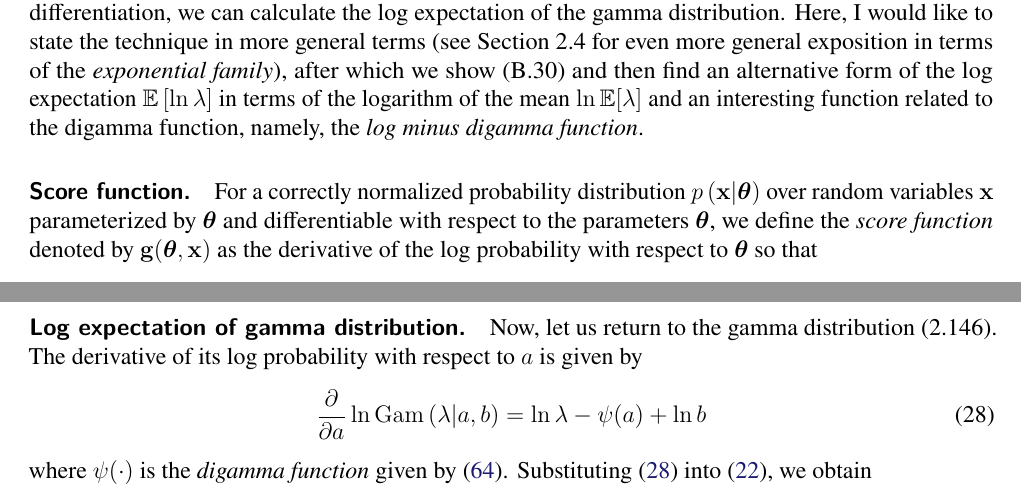
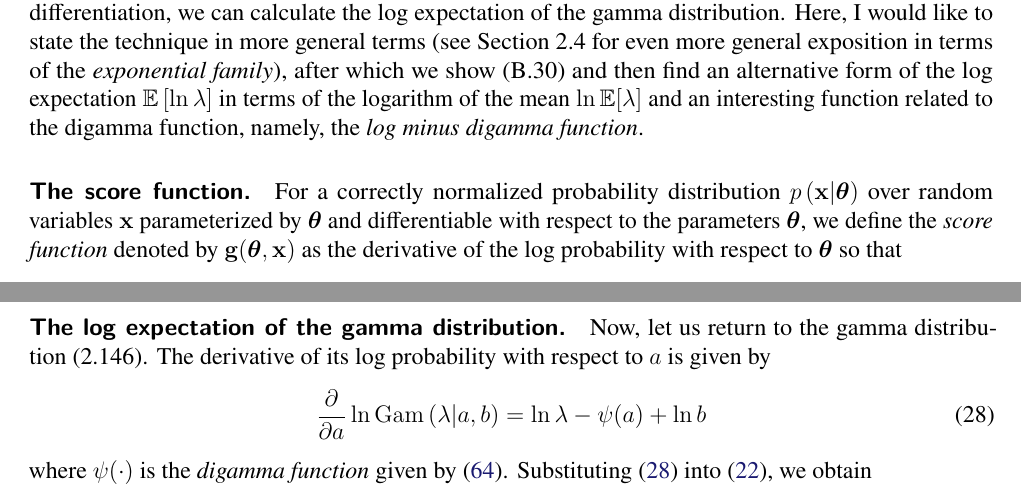
Before and after one commit to yousuketakada/prml_errata, a LaTeX document (prml_errata.tex): two parts of pages 6 and 7 of 39, joined at a grey line, cut so that both start at the same text. Compiled offline with pdfLaTeX.

Commit message:
Edit erratum for (2.147) and (2.148)

```diff
--- a/prml_errata.tex
+++ b/prml_errata.tex
@@ -487,7 +487,7 @@ in terms of the logarithm of the mean~$\ln\mathbb{E}[\lambda]$ and
 an interesting function related to the digamma function, namely,
 the \emph{log minus digamma function}.
 
-\parhead{Score function.}
+\parhead{The score function.}
 For a correctly normalized probability distribution~$p\left(\mathbf{x}\middle|\bm{\theta}\right)$
 over random variables~$\mathbf{x}$
 parameterized by $\bm{\theta}$ and differentiable with respect to the parameters~$\bm{\theta}$,
@@ -537,7 +537,7 @@ Although we have assumed here that the variables $\mathbf{x}$ are continuous,
 the same discussion holds if some or all of $\mathbf{x}$ are discrete
 by replacing the integrations with summations as required.
 
-\parhead{Log expectation of gamma distribution.}
+\parhead{The log expectation of the gamma distribution.}
 Now, let us return to the gamma distribution~(2.146).
 The derivative of its log probability with respect to $a$ is given by
 \begin{equation}
```
Also changed, not shown: prml_errata.tex (2 more changed lines).
